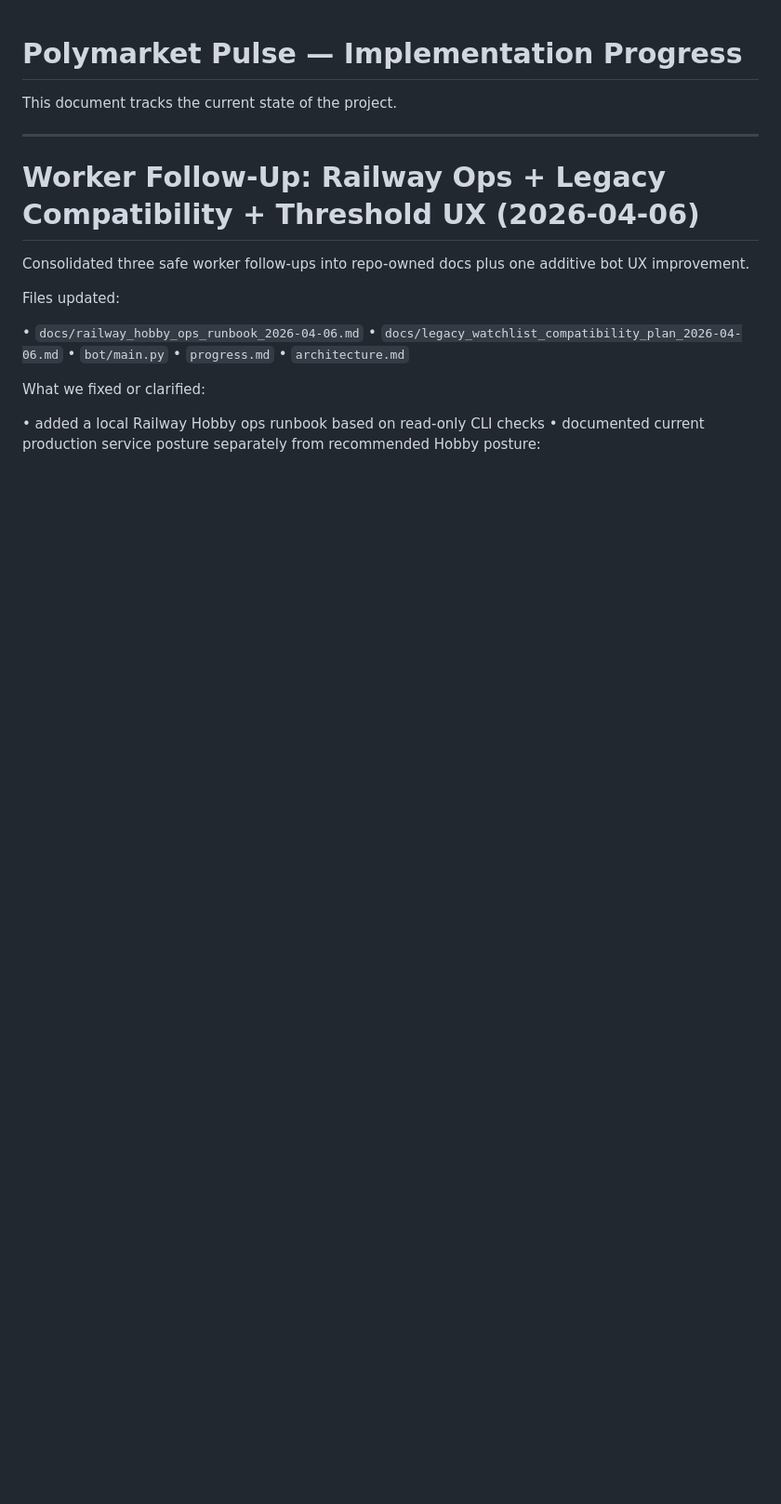
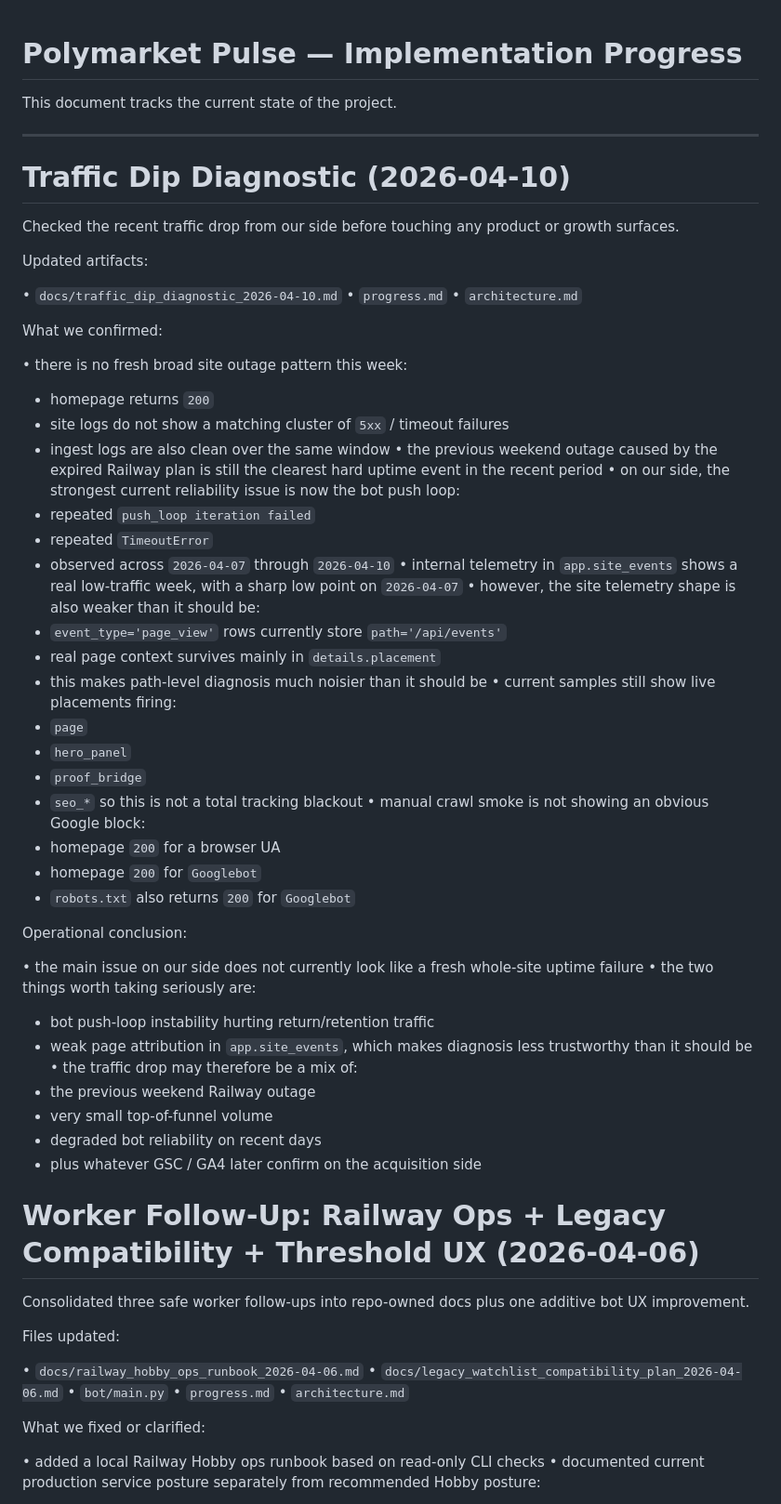
Before and after one commit to nkgrekov/polymarket-pulse, a Markdown page: progress.md, the part around the change. Shown at 93% size. Rendered like a GitHub page; blank space fills up the shorter version.

Commit message:
docs(ops): record traffic dip runtime diagnosis

```diff
--- a/progress.md
+++ b/progress.md
@@ -3,6 +3,55 @@
 This document tracks the current state of the project.
 
 ---
+
+# Traffic Dip Diagnostic (2026-04-10)
+
+Checked the recent traffic drop from our side before touching any product or growth surfaces.
+
+Updated artifacts:
+
+• `docs/traffic_dip_diagnostic_2026-04-10.md`
+• `progress.md`
+• `architecture.md`
+
+What we confirmed:
+
+• there is no fresh broad site outage pattern this week:
+  - homepage returns `200`
+  - site logs do not show a matching cluster of `5xx` / timeout failures
+  - ingest logs are also clean over the same window
+• the previous weekend outage caused by the expired Railway plan is still the clearest hard uptime event in the recent period
+• on our side, the strongest current reliability issue is now the bot push loop:
+  - repeated `push_loop iteration failed`
+  - repeated `TimeoutError`
+  - observed across `2026-04-07` through `2026-04-10`
+• internal telemetry in `app.site_events` shows a real low-traffic week, with a sharp low point on `2026-04-07`
+• however, the site telemetry shape is also weaker than it should be:
+  - `event_type='page_view'` rows currently store `path='/api/events'`
+  - real page context survives mainly in `details.placement`
+  - this makes path-level diagnosis much noisier than it should be
+• current samples still show live placements firing:
+  - `page`
+  - `hero_panel`
+  - `proof_bridge`
+  - `seo_*`
+  so this is not a total tracking blackout
+• manual crawl smoke is not showing an obvious Google block:
+  - homepage `200` for a browser UA
+  - homepage `200` for `Googlebot`
+  - `robots.txt` also returns `200` for `Googlebot`
+
+Operational conclusion:
+
+• the main issue on our side does not currently look like a fresh whole-site uptime failure
+• the two things worth taking seriously are:
+  - bot push-loop instability hurting return/retention traffic
+  - weak page attribution in `app.site_events`, which makes diagnosis less trustworthy than it should be
+• the traffic drop may therefore be a mix of:
+  - the previous weekend Railway outage
+  - very small top-of-funnel volume
+  - degraded bot reliability on recent days
+  - plus whatever GSC / GA4 later confirm on the acquisition side
 
 # Worker Follow-Up: Railway Ops + Legacy Compatibility + Threshold UX (2026-04-06)
 
```
Also changed, not shown: architecture.md (+45 -0 lines), docs/traffic_dip_diagnostic_2026-04-10.md (added, +139 -0 lines).
